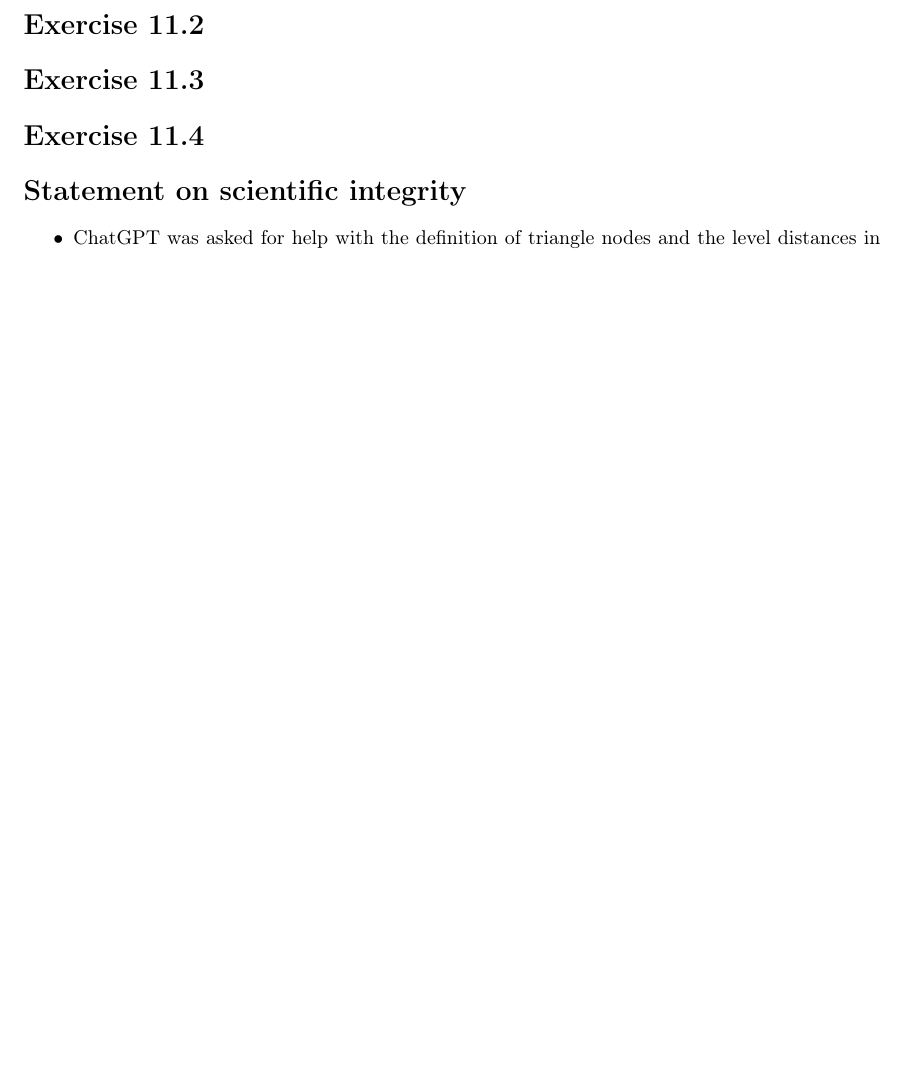
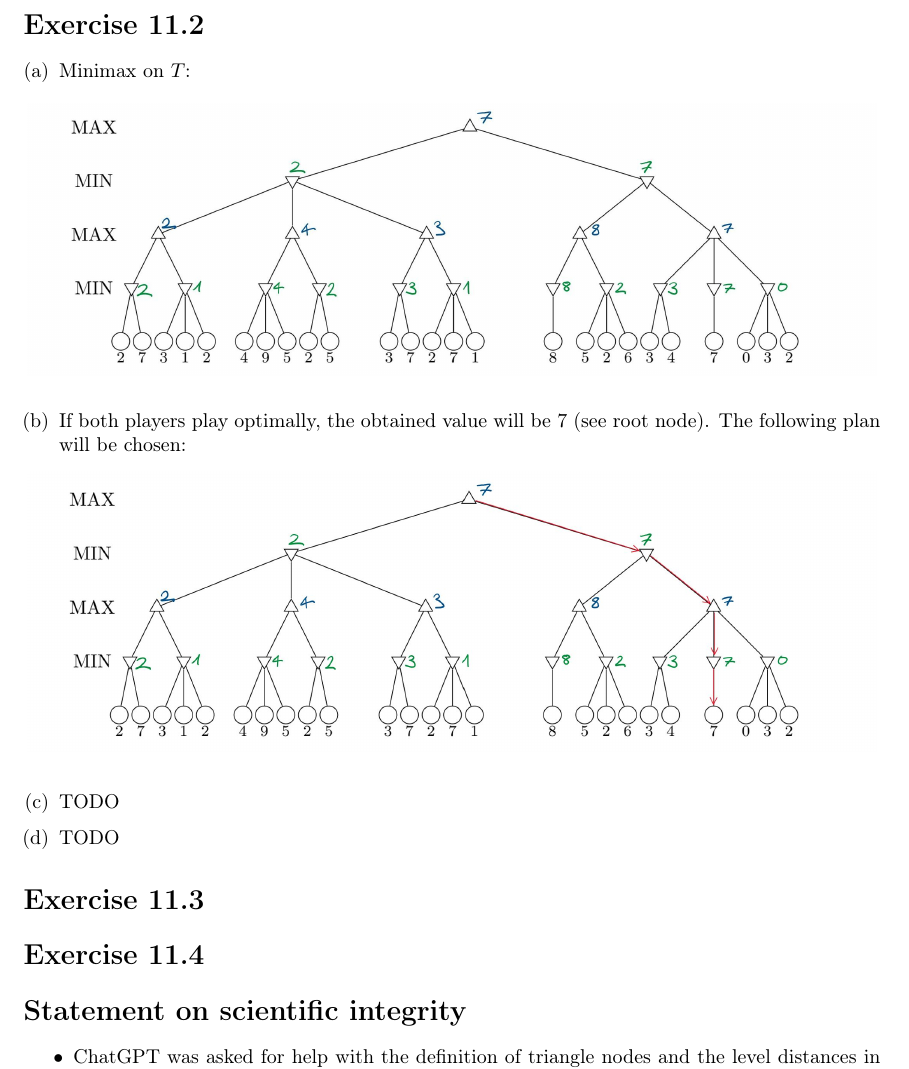
Before and after one commit to beniregez/AI_2026, a LaTeX document (ex11/sheet11_Regez_Tritschler.tex): part of page 2 of 2, cut so that both start at the same text, the shorter picture padded with empty space. Compiled offline with pdfLaTeX.

Commit message:
11.2(a-b)

```diff
--- a/ex11/sheet11_Regez_Tritschler.tex
+++ b/ex11/sheet11_Regez_Tritschler.tex
@@ -166,6 +166,22 @@
 
 
 \section{}
+\begin{enumerate}[(a)]
+    \item Minimax on $T$:
+    \begin{figure}[!ht]
+        \centering
+        \includegraphics[width=0.99\linewidth]{assets/11_2_a.jpg}
+    \end{figure}
+    \item If both players play optimally, the obtained value will
+    be 7 (see root node).
+    The following plan will be chosen:
+    \begin{figure}[!ht]
+        \centering
+        \includegraphics[width=0.99\linewidth]{assets/11_2_b.jpg}
+    \end{figure}
+    \item TODO
+    \item TODO
+\end{enumerate}
 
 \section{}
 
```
Also changed, not shown: ex11/assets/11_2_a.jpg (added), ex11/assets/11_2_b.jpg (added).
